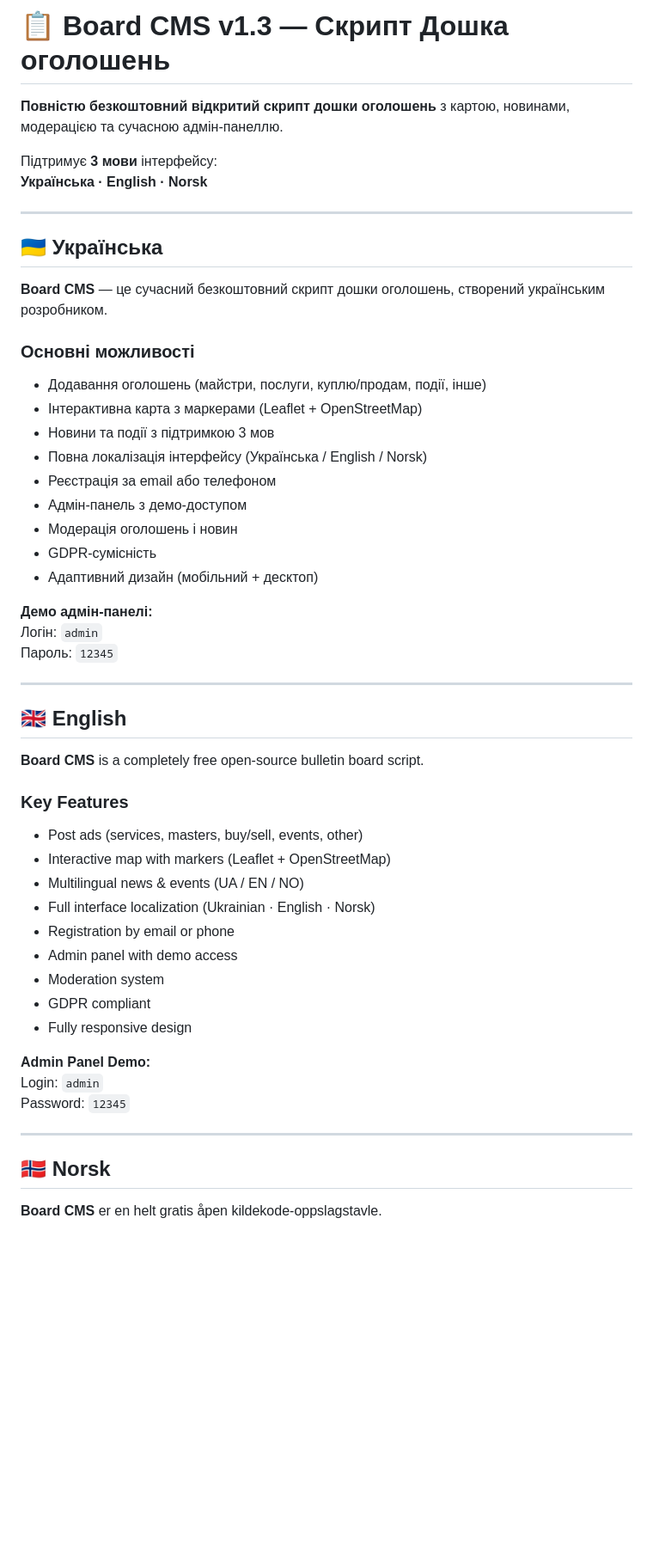
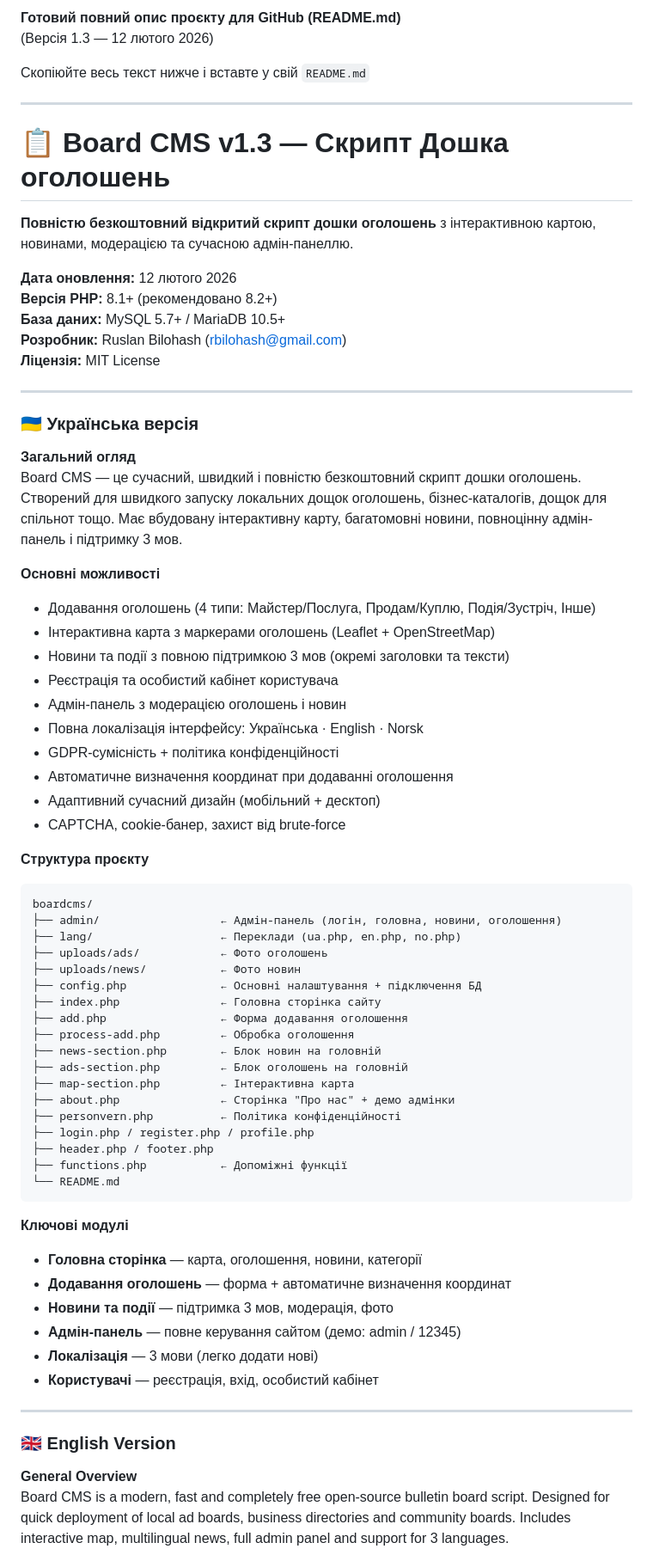
Before and after one commit to Ruslan-Bilohash/boardcms, a Markdown page: README.md, the part around one of its changes. Shown at 86% size. GitHub-like rendering; blank space fills up the shorter version.

````diff
--- a/README.md
+++ b/README.md
@@ -1,55 +1,75 @@
-# 📋 Board CMS v1.3 — Скрипт Дошка оголошень
+**Готовий повний опис проєкту для GitHub (README.md)**
+(Версія 1.3 — 12 лютого 2026)
 
-**Повністю безкоштовний відкритий скрипт дошки оголошень** з картою, новинами, модерацією та сучасною адмін-панеллю.
-
-Підтримує **3 мови** інтерфейсу:
-**Українська · English · Norsk**
+Скопіюйте весь текст нижче і вставте у свій `README.md`
 
 ---
 
-## 🇺🇦 Українська
+# 📋 **Board CMS v1.3** — Скрипт Дошка оголошень
 
-**Board CMS** — це сучасний безкоштовний скрипт дошки оголошень, створений українським розробником.
+**Повністю безкоштовний відкритий скрипт дошки оголошень** з інтерактивною картою, новинами, модерацією та сучасною адмін-панеллю.
 
-### Основні можливості
-- Додавання оголошень (майстри, послуги, куплю/продам, події, інше)
-- Інтерактивна карта з маркерами (Leaflet + OpenStreetMap)
-- Новини та події з підтримкою 3 мов
-- Повна локалізація інтерфейсу (Українська / English / Norsk)
-- Реєстрація за email або телефоном
-- Адмін-панель з демо-доступом
-- Модерація оголошень і новин
-- GDPR-сумісність
-- Адаптивний дизайн (мобільний + десктоп)
-
-**Демо адмін-панелі:**
-Логін: `admin`
-Пароль: `12345`
+**Дата оновлення:** 12 лютого 2026
+**Версія PHP:** 8.1+ (рекомендовано 8.2+)
+**База даних:** MySQL 5.7+ / MariaDB 10.5+
+**Розробник:** Ruslan Bilohash (rbilohash@gmail.com)
+**Ліцензія:** MIT License
 
 ---
 
-## 🇬🇧 English
+### 🇺🇦 Українська версія
 
-**Board CMS** is a completely free open-source bulletin board script.
+**Загальний огляд**
+Board CMS — це сучасний, швидкий і повністю безкоштовний скрипт дошки оголошень. Створений для швидкого запуску локальних дощок оголошень, бізнес-каталогів, дощок для спільнот тощо. Має вбудовану інтерактивну карту, багатомовні новини, повноцінну адмін-панель і підтримку 3 мов.
 
-### Key Features
-- Post ads (services, masters, buy/sell, events, other)
-- Interactive map with markers (Leaflet + OpenStreetMap)
-- Multilingual news & events (UA / EN / NO)
-- Full interface localization (Ukrainian · English · Norsk)
-- Registration by email or phone
-- Admin panel with demo access
-- Moderation system
-- GDPR compliant
-- Fully responsive design
+**Основні можливості**
+- Додавання оголошень (4 типи: Майстер/Послуга, Продам/Куплю, Подія/Зустріч, Інше)
+- Інтерактивна карта з маркерами оголошень (Leaflet + OpenStreetMap)
+- Новини та події з повною підтримкою 3 мов (окремі заголовки та тексти)
+- Реєстрація та особистий кабінет користувача
+- Адмін-панель з модерацією оголошень і новин
+- Повна локалізація інтерфейсу: Українська · English · Norsk
+- GDPR-сумісність + політика конфіденційності
+- Автоматичне визначення координат при додаванні оголошення
+- Адаптивний сучасний дизайн (мобільний + десктоп)
+- CAPTCHA, cookie-банер, захист від brute-force
 
-**Admin Panel Demo:**
-Login: `admin`
-Password: `12345`
+**Структура проєкту**
+
+```
+boardcms/
+├── admin/                  ← Адмін-панель (логін, головна, новини, оголошення)
+├── lang/                   ← Переклади (ua.php, en.php, no.php)
+├── uploads/ads/            ← Фото оголошень
+├── uploads/news/           ← Фото новин
+├── config.php              ← Основні налаштування + підключення БД
+├── index.php               ← Головна сторінка сайту
+├── add.php                 ← Форма додавання оголошення
+├── process-add.php         ← Обробка оголошення
+├── news-section.php        ← Блок новин на головній
+├── ads-section.php         ← Блок оголошень на головній
+├── map-section.php         ← Інтерактивна карта
+├── about.php               ← Сторінка "Про нас" + демо адмінки
+├── personvern.php          ← Політика конфіденційності
+├── login.php / register.php / profile.php
+├── header.php / footer.php
+├── functions.php           ← Допоміжні функції
+└── README.md
+```
+
+**Ключові модулі**
+
+- **Головна сторінка** — карта, оголошення, новини, категорії
+- **Додавання оголошень** — форма + автоматичне визначення координат
+- **Новини та події** — підтримка 3 мов, модерація, фото
+- **Адмін-панель** — повне керування сайтом (демо: admin / 12345)
+- **Локалізація** — 3 мови (легко додати нові)
+- **Користувачі** — реєстрація, вхід, особистий кабінет
 
 ---
 
-## 🇳🇴 Norsk
+### 🇬🇧 English Version
 
-**Board CMS** er en helt gratis åpen kildekode-oppslagstavle.
+**General Overview**
+Board CMS is a modern, fast and completely free open-source bulletin board script. Designed for quick deployment of local ad boards, business directories and community boards. Includes interactive map, multilingual news, full admin panel and support for 3 languages.
 
````
Also changed, not shown: other parts of README.md (+48 -26 lines).
